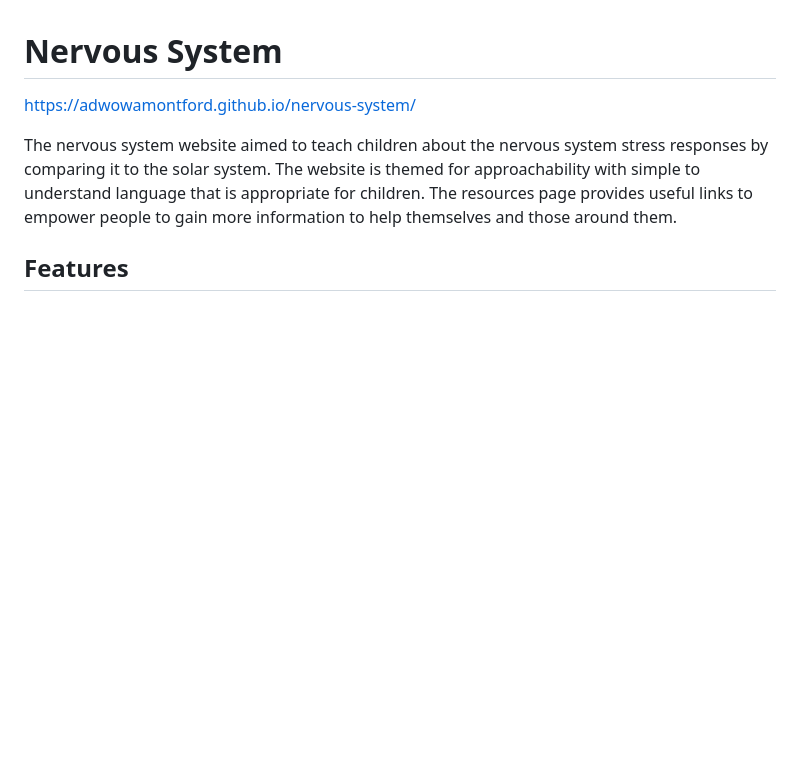
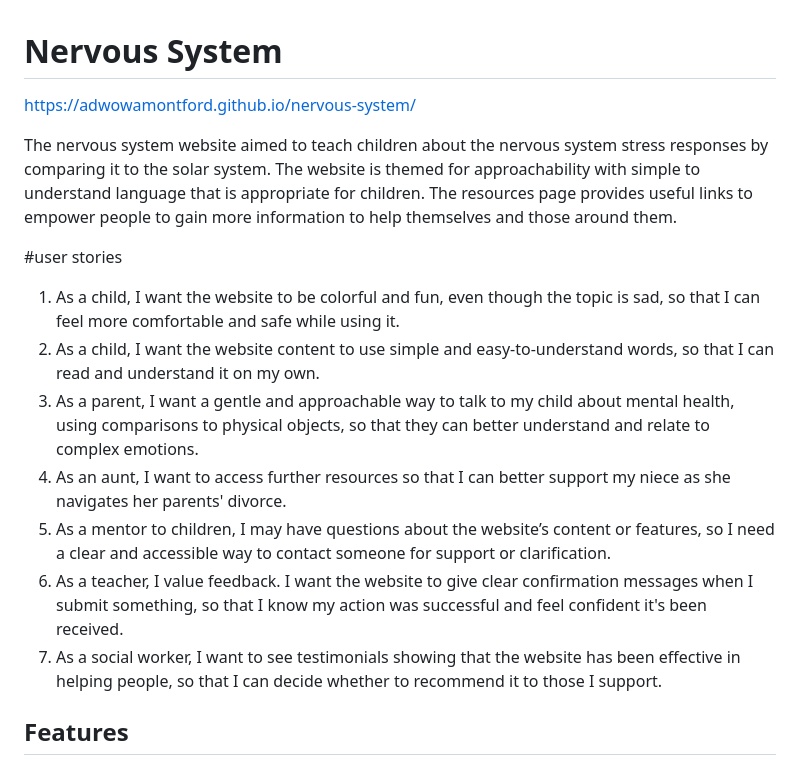
Before and after one commit to AdwowaMontford/nervous-system, a Markdown page: README.md, the part around the change. GitHub-like rendering; blank space fills up the shorter version.

Commit message:
Add user stories to README
Added user stories to the README to clarify target audience needs.

```diff
--- a/README.md
+++ b/README.md
@@ -3,6 +3,15 @@
 https://adwowamontford.github.io/nervous-system/
 
 The nervous system website aimed to teach children about the nervous system stress responses by comparing it to the solar system. The website is themed for approachability with simple to understand language that is appropriate for children. The resources page provides useful links to empower people to gain more information to help themselves and those around them.
+
+#user stories
+1. As a child, I want the website to be colorful and fun, even though the topic is sad, so that I can feel more comfortable and safe while using it.
+2. As a child, I want the website content to use simple and easy-to-understand words, so that I can read and understand it on my own.
+3. As a parent, I want a gentle and approachable way to talk to my child about mental health, using comparisons to physical objects, so that they can better understand and relate to complex emotions.
+4. As an aunt, I want to access further resources so that I can better support my niece as she navigates her parents' divorce.
+5. As a mentor to children, I may have questions about the website’s content or features, so I need a clear and accessible way to contact someone for support or clarification.
+6. As a teacher, I value feedback. I want the website to give clear confirmation messages when I submit something, so that I know my action was successful and feel confident it's been received.
+7. As a social worker, I want to see testimonials showing that the website has been effective in helping people, so that I can decide whether to recommend it to those I support.
 
 ## Features
 ### Existing Features
```
